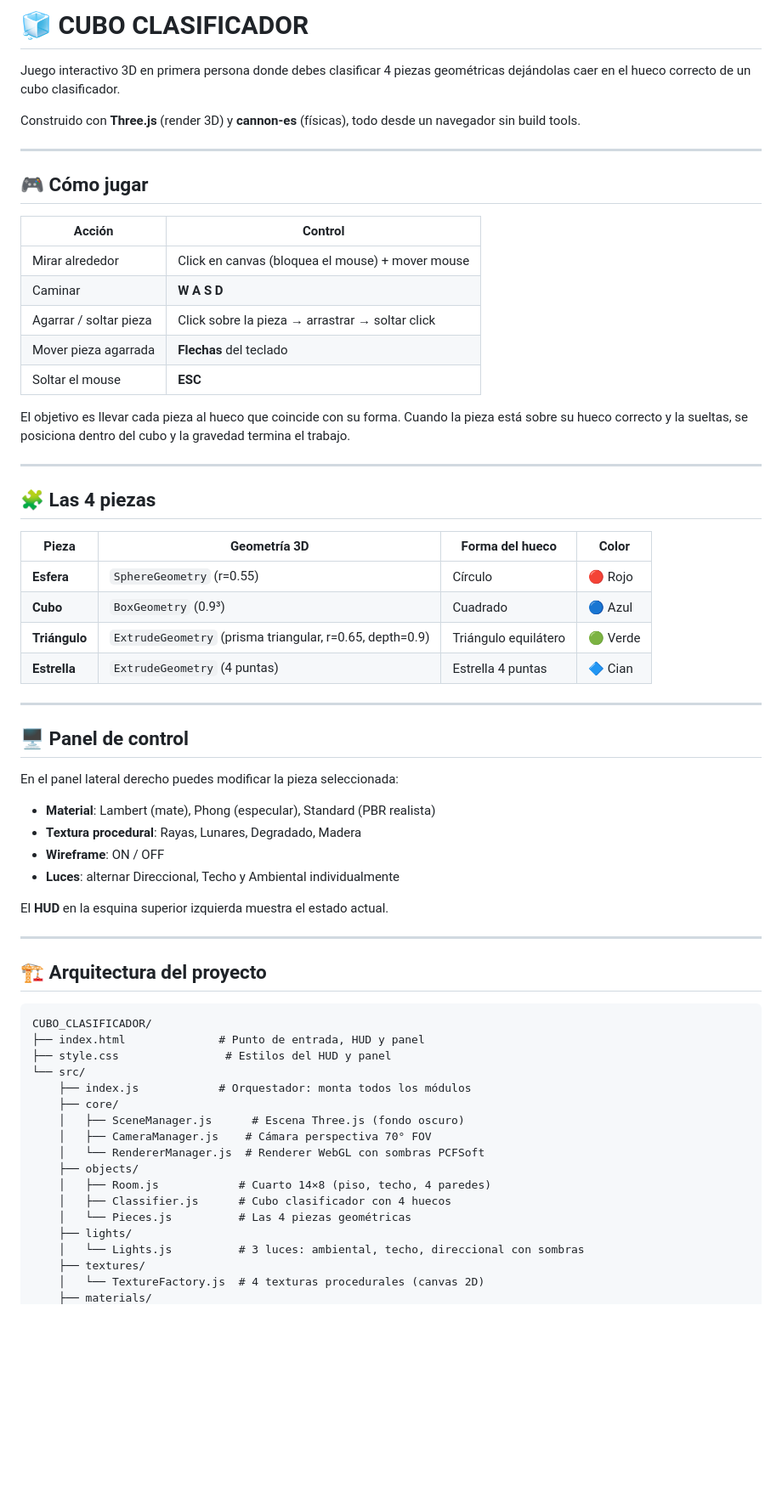
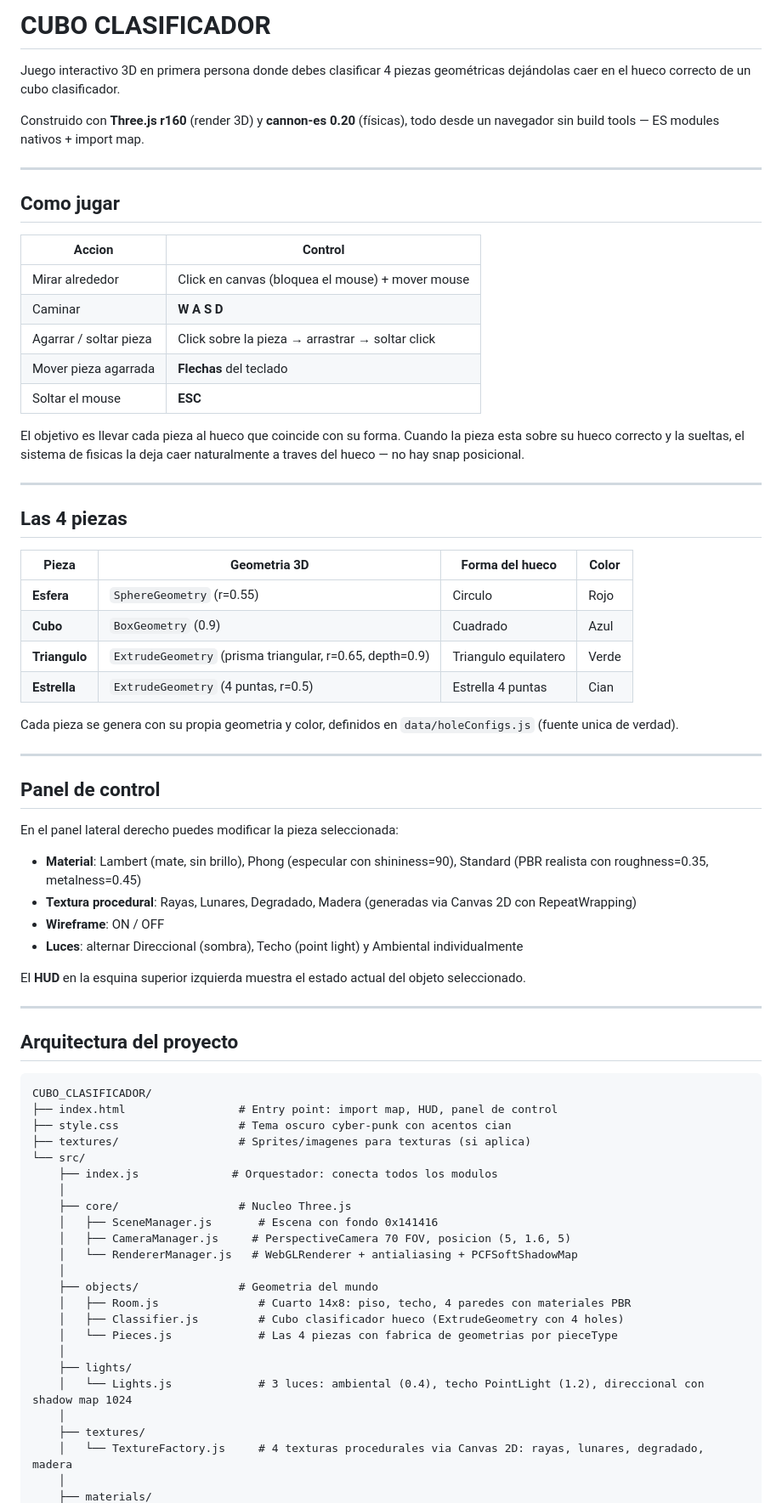
Before and after one commit to Dayvis-0/CG-GRAFICA-PROYECTO-2, a Markdown page: CUBO_CLASIFICADOR/README.md, the part around one of its changes. Shown at 85% size. GitHub-like rendering; blank space fills up the shorter version.

Commit message:
md actualizado

````diff
--- a/CUBO_CLASIFICADOR/README.md
+++ b/CUBO_CLASIFICADOR/README.md
@@ -1,14 +1,14 @@
-# 🧊 CUBO CLASIFICADOR
+# CUBO CLASIFICADOR
 
 Juego interactivo 3D en primera persona donde debes clasificar 4 piezas geométricas dejándolas caer en el hueco correcto de un cubo clasificador.
 
-Construido con **Three.js** (render 3D) y **cannon-es** (físicas), todo desde un navegador sin build tools.
+Construido con **Three.js r160** (render 3D) y **cannon-es 0.20** (físicas), todo desde un navegador sin build tools — ES modules nativos + import map.
 
 ---
 
-## 🎮 Cómo jugar
+## Como jugar
 
-| Acción | Control |
+| Accion | Control |
 |--------|---------|
 | Mirar alrededor | Click en canvas (bloquea el mouse) + mover mouse |
 | Caminar | **W A S D** |
@@ -16,52 +16,60 @@ Construido con **Three.js** (render 3D) y **cannon-es** (físicas), todo desde u
 | Mover pieza agarrada | **Flechas** del teclado |
 | Soltar el mouse | **ESC** |
 
-El objetivo es llevar cada pieza al hueco que coincide con su forma. Cuando la pieza está sobre su hueco correcto y la sueltas, se posiciona dentro del cubo y la gravedad termina el trabajo.
+El objetivo es llevar cada pieza al hueco que coincide con su forma. Cuando la pieza esta sobre su hueco correcto y la sueltas, el sistema de fisicas la deja caer naturalmente a traves del hueco — no hay snap posicional.
 
 ---
 
-## 🧩 Las 4 piezas
+## Las 4 piezas
 
-| Pieza | Geometría 3D | Forma del hueco | Color |
+| Pieza | Geometria 3D | Forma del hueco | Color |
 |-------|-------------|-------------------|-------|
-| **Esfera** | `SphereGeometry` (r=0.55) | Círculo | 🔴 Rojo |
-| **Cubo** | `BoxGeometry` (0.9³) | Cuadrado | 🔵 Azul |
-| **Triángulo** | `ExtrudeGeometry` (prisma triangular, r=0.65, depth=0.9) | Triángulo equilátero | 🟢 Verde |
-| **Estrella** | `ExtrudeGeometry` (4 puntas) | Estrella 4 puntas | 🔷 Cian |
+| **Esfera** | `SphereGeometry` (r=0.55) | Circulo | Rojo |
+| **Cubo** | `BoxGeometry` (0.9) | Cuadrado | Azul |
+| **Triangulo** | `ExtrudeGeometry` (prisma triangular, r=0.65, depth=0.9) | Triangulo equilatero | Verde |
+| **Estrella** | `ExtrudeGeometry` (4 puntas, r=0.5) | Estrella 4 puntas | Cian |
+
+Cada pieza se genera con su propia geometria y color, definidos en `data/holeConfigs.js` (fuente unica de verdad).
 
 ---
 
-## 🖥️ Panel de control
+## Panel de control
 
 En el panel lateral derecho puedes modificar la pieza seleccionada:
 
-- **Material**: Lambert (mate), Phong (especular), Standard (PBR realista)
-- **Textura procedural**: Rayas, Lunares, Degradado, Madera
+- **Material**: Lambert (mate, sin brillo), Phong (especular con shininess=90), Standard (PBR realista con roughness=0.35, metalness=0.45)
+- **Textura procedural**: Rayas, Lunares, Degradado, Madera (generadas via Canvas 2D con RepeatWrapping)
 - **Wireframe**: ON / OFF
-- **Luces**: alternar Direccional, Techo y Ambiental individualmente
+- **Luces**: alternar Direccional (sombra), Techo (point light) y Ambiental individualmente
 
-El **HUD** en la esquina superior izquierda muestra el estado actual.
+El **HUD** en la esquina superior izquierda muestra el estado actual del objeto seleccionado.
 
 ---
 
-## 🏗️ Arquitectura del proyecto
+## Arquitectura del proyecto
 
 ```
 CUBO_CLASIFICADOR/
-├── index.html              # Punto de entrada, HUD y panel
-├── style.css                # Estilos del HUD y panel
+├── index.html                 # Entry point: import map, HUD, panel de control
+├── style.css                  # Tema oscuro cyber-punk con acentos cian
+├── textures/                  # Sprites/imagenes para texturas (si aplica)
 └── src/
-    ├── index.js            # Orquestador: monta todos los módulos
-    ├── core/
-    │   ├── SceneManager.js      # Escena Three.js (fondo oscuro)
-    │   ├── CameraManager.js    # Cámara perspectiva 70° FOV
-    │   └── RendererManager.js  # Renderer WebGL con sombras PCFSoft
-    ├── objects/
-    │   ├── Room.js            # Cuarto 14×8 (piso, techo, 4 paredes)
-    │   ├── Classifier.js      # Cubo clasificador con 4 huecos
-    │   └── Pieces.js          # Las 4 piezas geométricas
+    ├── index.js              # Orquestador: conecta todos los modulos
+    │
+    ├── core/                  # Nucleo Three.js
+    │   ├── SceneManager.js       # Escena con fondo 0x141416
+    │   ├── CameraManager.js     # PerspectiveCamera 70 FOV, posicion (5, 1.6, 5)
+    │   └── RendererManager.js   # WebGLRenderer + antialiasing + PCFSoftShadowMap
+    │
+    ├── objects/               # Geometria del mundo
+    │   ├── Room.js               # Cuarto 14x8: piso, techo, 4 paredes con materiales PBR
+    │   ├── Classifier.js         # Cubo clasificador hueco (ExtrudeGeometry con 4 holes)
+    │   └── Pieces.js             # Las 4 piezas con fabrica de geometrias por pieceType
+    │
     ├── lights/
-    │   └── Lights.js          # 3 luces: ambiental, techo, direccional con sombras
+    │   └── Lights.js             # 3 luces: ambiental (0.4), techo PointLight (1.2), direccional con shadow map 1024
+    │
     ├── textures/
-    │   └── TextureFactory.js  # 4 texturas procedurales (canvas 2D)
+    │   └── TextureFactory.js     # 4 texturas procedurales via Canvas 2D: rayas, lunares, degradado, madera
+    │
     ├── materials/
````
Also changed, not shown: other parts of CUBO_CLASIFICADOR/README.md (+149 -66 lines).
